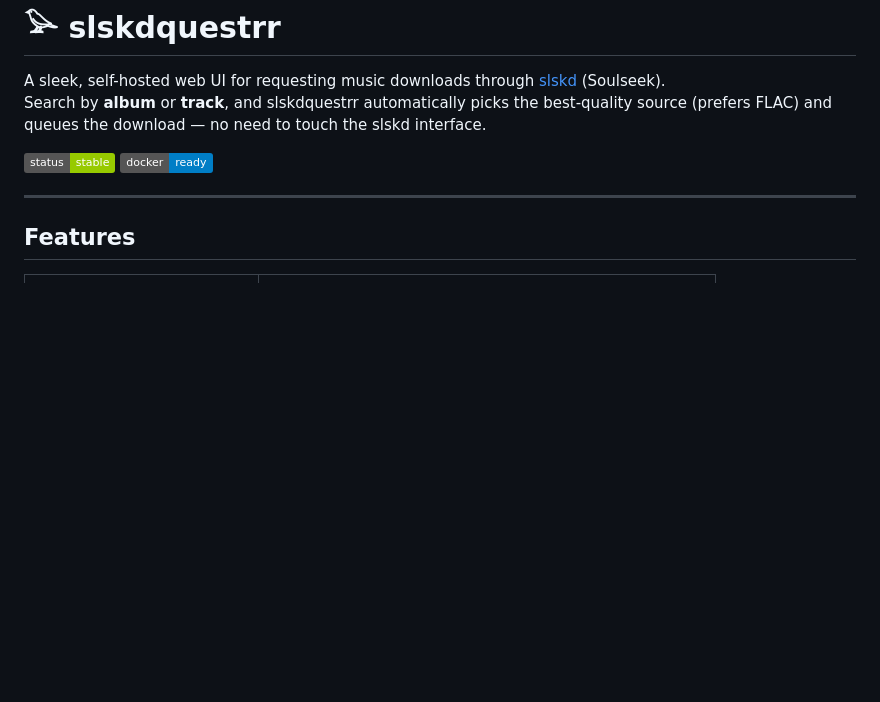
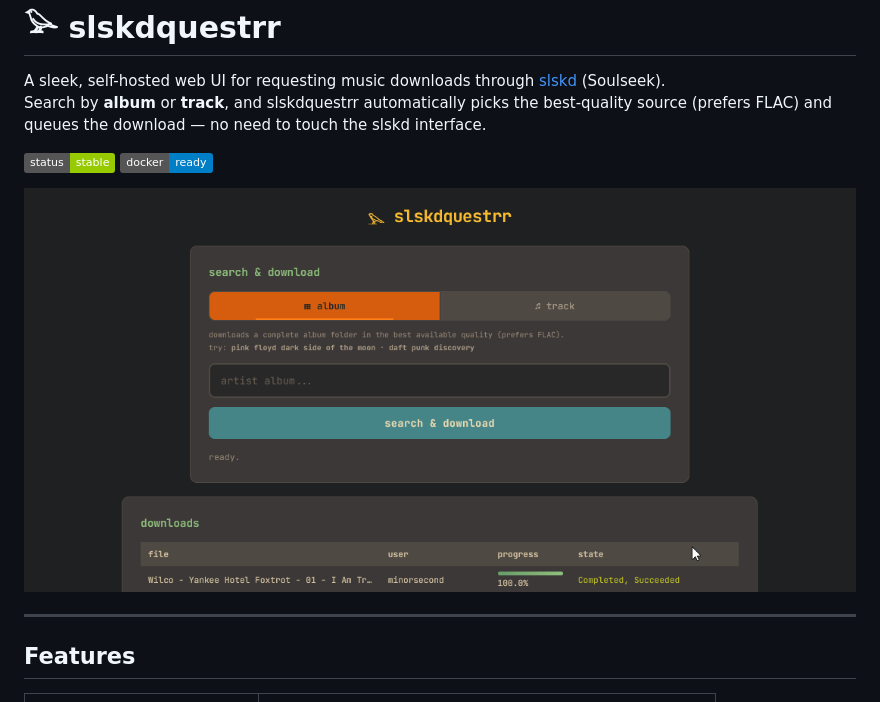
Before and after one commit to rj45connector/slskdquestrr, a Markdown page: README.md, the part around the change. Rendered like a GitHub page; pictures changed too: assets/demo.gif (added); badges without logos; blank space fills up the shorter version.

Commit message:
Added GIF to readme

```diff
--- a/README.md
+++ b/README.md
@@ -9,6 +9,8 @@ need to touch the slskd interface.
 
 ![screenshot](https://img.shields.io/badge/status-stable-green)
 ![docker](https://img.shields.io/badge/docker-ready-blue)
+
+![demo](assets/demo.gif)
 
 ---
 
```
